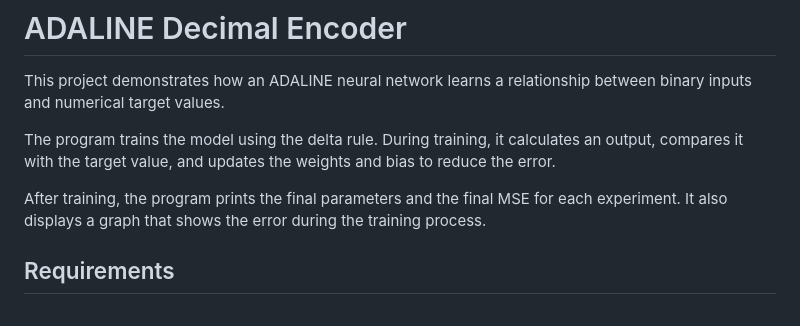
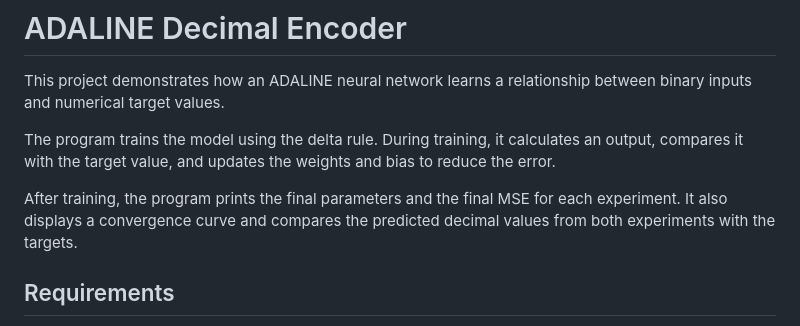
Before and after one commit to PauloAyon/adaline_decimal_encoder, a Markdown page: README.md, the part around one of its changes. GitHub-like rendering.

```diff
--- a/README.md
+++ b/README.md
@@ -8,8 +8,8 @@ calculates an output, compares it with the target value, and updates the
 weights and bias to reduce the error.
 
 After training, the program prints the final parameters and the final MSE for
-each experiment. It also displays a graph that shows the error during the
-training process.
+each experiment. It also displays a convergence curve and compares the
+predicted decimal values from both experiments with the targets.
 
 ## Requirements
 
```
Also changed, not shown: other parts of README.md (+15 -0 lines), outputs/convergence.png (added), outputs/terminal_results.png (added), 3 other files.
